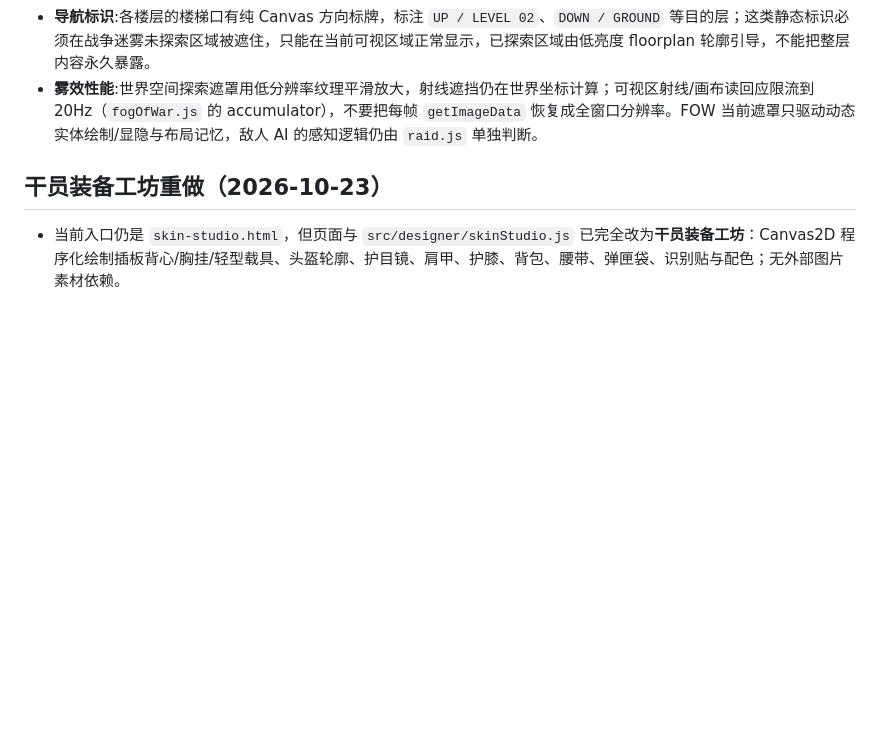
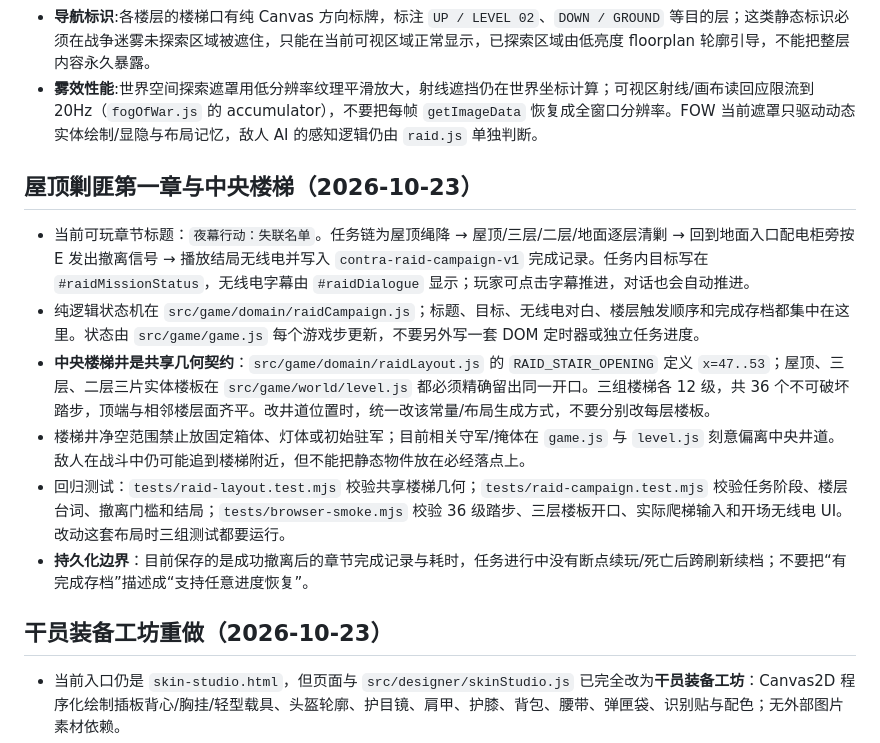
Before and after one commit to hejinlin0824/2ddoll-game, a Markdown page: AGENT.md, the part around the change. Drawn GitHub-style; blank space fills up the shorter version.

Commit message:
docs: document raid campaign progression and stairwell contract

```diff
--- a/AGENT.md
+++ b/AGENT.md
@@ -619,6 +619,16 @@ class,不写样式);设计令牌在 `:root`:--bg-0 #070b13 深钢蓝底 / --ambe
 - **雾效性能**:世界空间探索遮罩用低分辨率纹理平滑放大，射线遮挡仍在世界坐标计算；可视区射线/画布读回应限流到 20Hz（`fogOfWar.js` 的 accumulator），不要把每帧 `getImageData` 恢复成全窗口分辨率。FOW 当前遮罩只驱动动态实体绘制/显隐与布局记忆，敌人 AI 的感知逻辑仍由 `raid.js` 单独判断。
 
 
+## 屋顶剿匪第一章与中央楼梯（2026-10-23）
+
+- 当前可玩章节标题：`夜幕行动：失联名单`。任务链为屋顶绳降 → 屋顶/三层/二层/地面逐层清剿 → 回到地面入口配电柜旁按 E 发出撤离信号 → 播放结局无线电并写入 `contra-raid-campaign-v1` 完成记录。任务内目标写在 `#raidMissionStatus`，无线电字幕由 `#raidDialogue` 显示；玩家可点击字幕推进，对话也会自动推进。
+- 纯逻辑状态机在 `src/game/domain/raidCampaign.js`；标题、目标、无线电对白、楼层触发顺序和完成存档都集中在这里。状态由 `src/game/game.js` 每个游戏步更新，不要另外写一套 DOM 定时器或独立任务进度。
+- **中央楼梯井是共享几何契约**：`src/game/domain/raidLayout.js` 的 `RAID_STAIR_OPENING` 定义 `x=47..53`；屋顶、三层、二层三片实体楼板在 `src/game/world/level.js` 都必须精确留出同一开口。三组楼梯各 12 级，共 36 个不可破坏踏步，顶端与相邻楼层面齐平。改井道位置时，统一改该常量/布局生成方式，不要分别改每层楼板。
+- 楼梯井净空范围禁止放固定箱体、灯体或初始驻军；目前相关守军/掩体在 `game.js` 与 `level.js` 刻意偏离中央井道。敌人在战斗中仍可能追到楼梯附近，但不能把静态物件放在必经落点上。
+- 回归测试：`tests/raid-layout.test.mjs` 校验共享楼梯几何；`tests/raid-campaign.test.mjs` 校验任务阶段、楼层台词、撤离门槛和结局；`tests/browser-smoke.mjs` 校验 36 级踏步、三层楼板开口、实际爬梯输入和开场无线电 UI。改动这套布局时三组测试都要运行。
+- **持久化边界**：目前保存的是成功撤离后的章节完成记录与耗时，任务进行中没有断点续玩/死亡后跨刷新续档；不要把“有完成存档”描述成“支持任意进度恢复”。
+
+
 ## 干员装备工坊重做（2026-10-23）
 
 - 当前入口仍是 `skin-studio.html`，但页面与 `src/designer/skinStudio.js` 已完全改为**干员装备工坊**：Canvas2D 程序化绘制插板背心/胸挂/轻型载具、头盔轮廓、护目镜、肩甲、护膝、背包、腰带、弹匣袋、识别贴与配色；无外部图片素材依赖。
```
